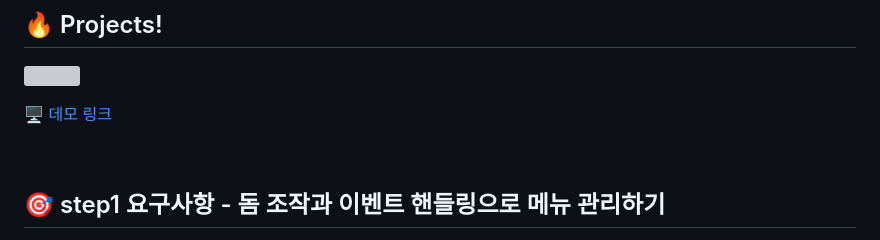
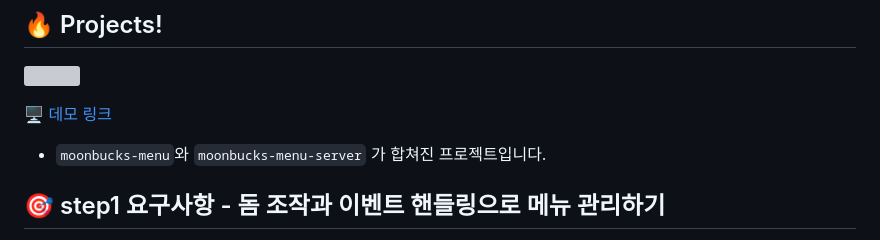
Before and after one commit to hyoyoung97/moonbucks-vanillajs, a Markdown page: README.md, the part around the change. Rendered like a GitHub page; grey boxes are pictures that could not be loaded.

Commit message:
프로젝트 설명 추가

```diff
--- a/README.md
+++ b/README.md
@@ -25,7 +25,7 @@
   <a href="https://blackcoffee-study.github.io/moonbucks-menu/">🖥️ 데모 링크</a>
 </p>
 
-<br/>
+- `moonbucks-menu`와 `moonbucks-menu-server` 가 합쳐진 프로젝트입니다.
 
 ## 🎯 step1 요구사항 - 돔 조작과 이벤트 핸들링으로 메뉴 관리하기
 
```
